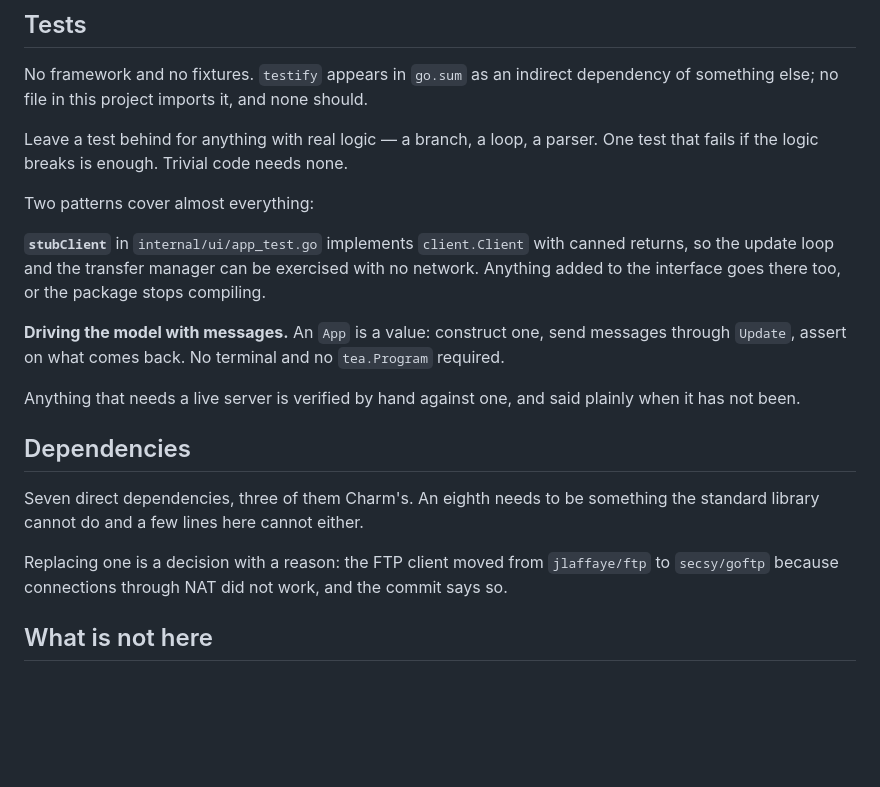
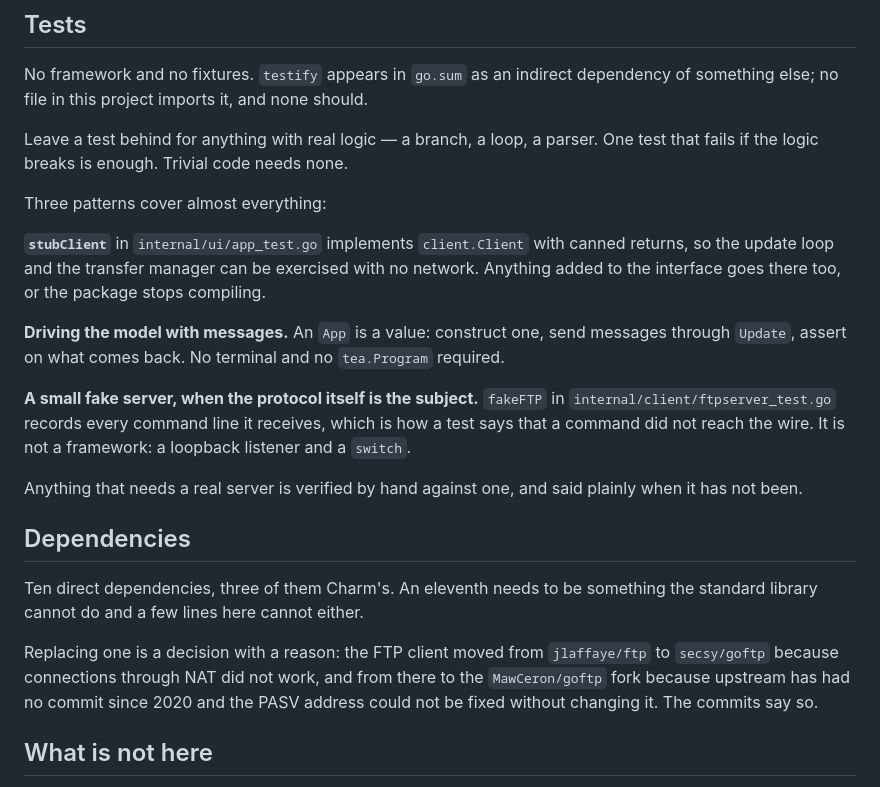
Before and after one commit to MawCeron/lazyftp, a Markdown page: docs/style.md, the part around the change. Drawn GitHub-style; blank space fills up the shorter version.

Commit message:
docs: correct the dependency count and the fake server in the style guide
The guide said seven direct dependencies and that the FTP client moved to
secsy/goftp; go.mod has ten, and the client is now the MawCeron/goftp fork.
It also described two test patterns, and there are three since the fake FTP
server was added.

```diff
--- a/docs/style.md
+++ b/docs/style.md
@@ -116,7 +116,7 @@ else; no file in this project imports it, and none should.
 Leave a test behind for anything with real logic — a branch, a loop, a parser. One test that fails
 if the logic breaks is enough. Trivial code needs none.
 
-Two patterns cover almost everything:
+Three patterns cover almost everything:
 
 **`stubClient`** in `internal/ui/app_test.go` implements `client.Client` with canned returns, so
 the update loop and the transfer manager can be exercised with no network. Anything added to the
@@ -125,16 +125,22 @@ interface goes there too, or the package stops compiling.
 **Driving the model with messages.** An `App` is a value: construct one, send messages through
 `Update`, assert on what comes back. No terminal and no `tea.Program` required.
 
-Anything that needs a live server is verified by hand against one, and said plainly when it has
+**A small fake server, when the protocol itself is the subject.** `fakeFTP` in
+`internal/client/ftpserver_test.go` records every command line it receives, which is how a test says
+that a command did not reach the wire. It is not a framework: a loopback listener and a `switch`.
+
+Anything that needs a real server is verified by hand against one, and said plainly when it has
 not been.
 
 ## Dependencies
 
-Seven direct dependencies, three of them Charm's. An eighth needs to be something the standard
+Ten direct dependencies, three of them Charm's. An eleventh needs to be something the standard
 library cannot do and a few lines here cannot either.
 
 Replacing one is a decision with a reason: the FTP client moved from `jlaffaye/ftp` to
-`secsy/goftp` because connections through NAT did not work, and the commit says so.
+`secsy/goftp` because connections through NAT did not work, and from there to the
+`MawCeron/goftp` fork because upstream has had no commit since 2020 and the PASV address could not
+be fixed without changing it. The commits say so.
 
 ## What is not here
 
```
